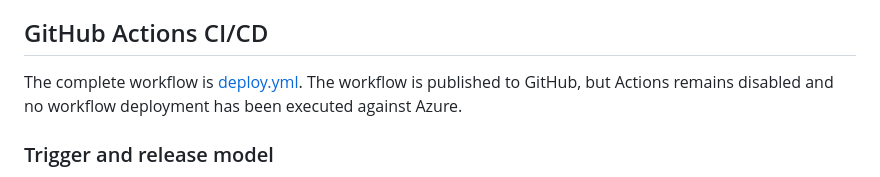
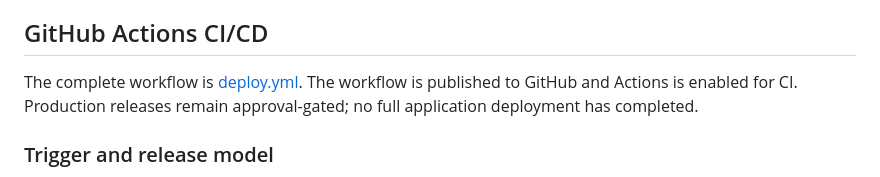
Before and after one commit to titirot/weather-app, a Markdown page: infra/README.md, the part around the change. Drawn GitHub-style.

```diff
--- a/infra/README.md
+++ b/infra/README.md
@@ -269,8 +269,8 @@ below instead of performing these steps manually.
 ## GitHub Actions CI/CD
 
 The complete workflow is [deploy.yml](../.github/workflows/deploy.yml).
-The workflow is published to GitHub, but Actions remains disabled and no workflow
-deployment has been executed against Azure.
+The workflow is published to GitHub and Actions is enabled for CI. Production
+releases remain approval-gated; no full application deployment has completed.
 
 ### Trigger and release model
 
```
Also changed, not shown: README.md (+2 -1 lines).
